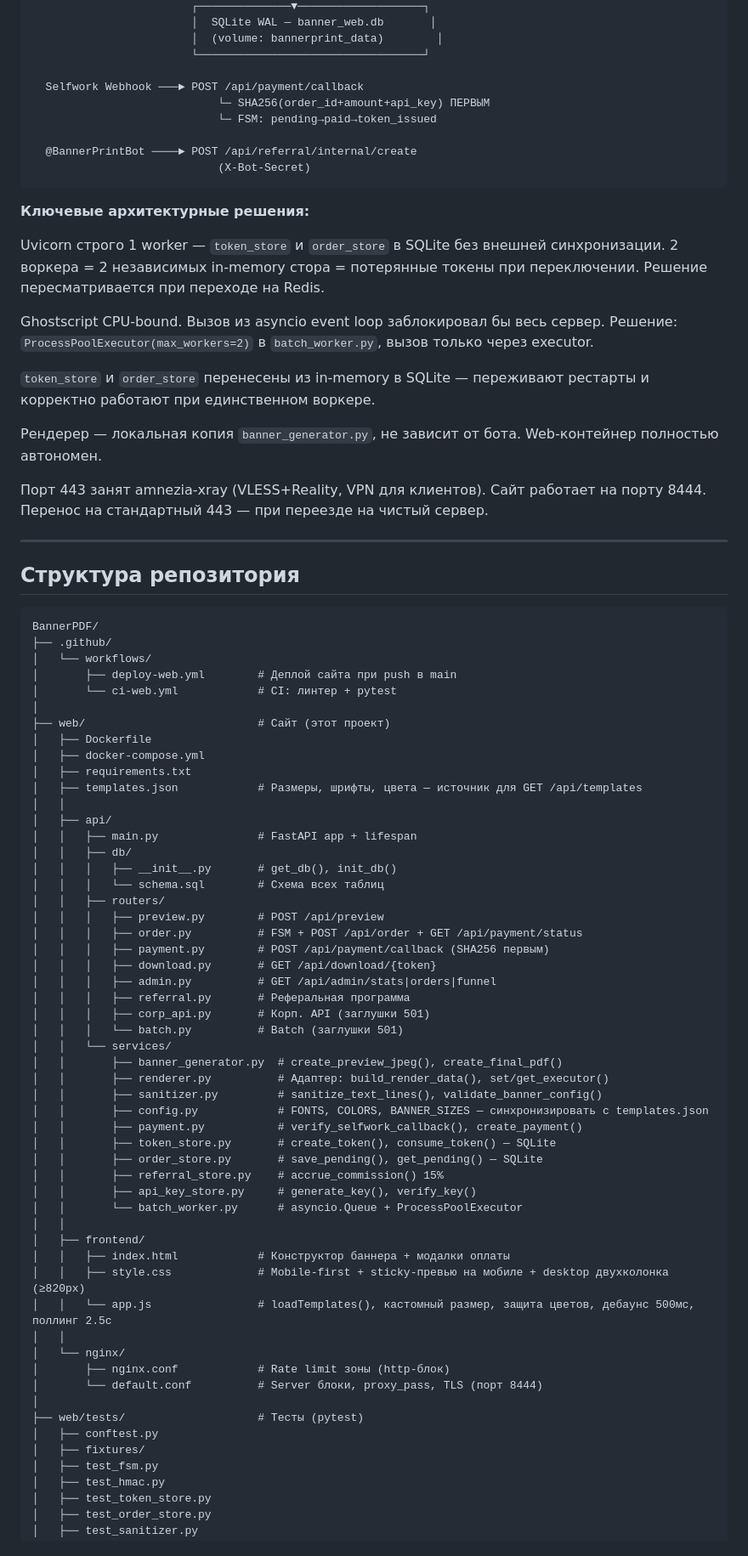
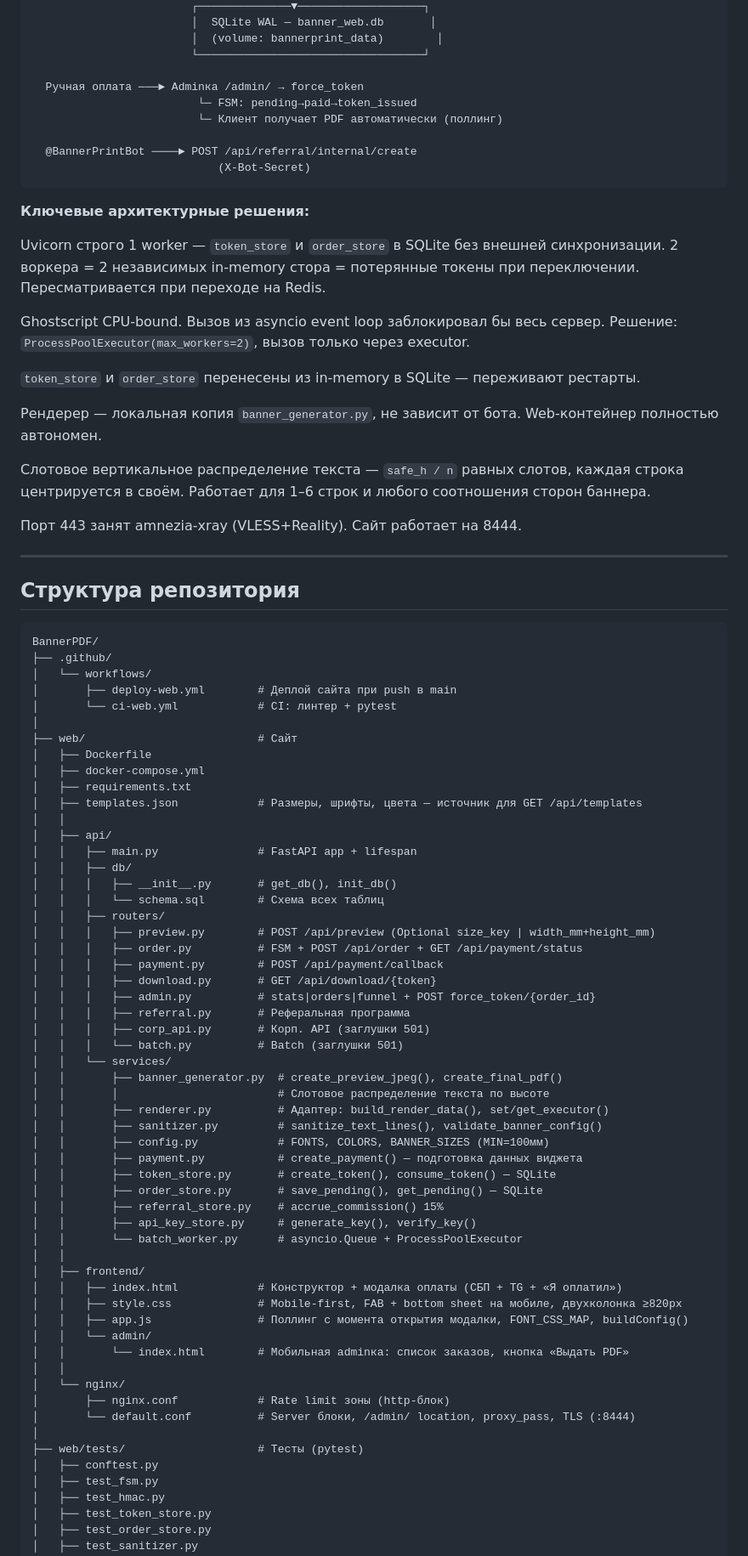
Before and after one commit to Ale007XD/BannerPDF, a Markdown page: README.md, the part around one of its changes. Shown at 85% size. Rendered like a GitHub page.

```diff
--- a/README.md
+++ b/README.md
@@ -86,9 +88,9 @@
                         │  (volume: bannerprint_data)        │
                         └──────────────────────────────────┘
 
-  Selfwork Webhook ───► POST /api/payment/callback
-                            └─ SHA256(order_id+amount+api_key) ПЕРВЫМ
-                            └─ FSM: pending→paid→token_issued
+  Ручная оплата ───► Adminка /admin/ → force_token
+                         └─ FSM: pending→paid→token_issued
+                         └─ Клиент получает PDF автоматически (поллинг)
 
   @BannerPrintBot ────► POST /api/referral/internal/create
                             (X-Bot-Secret)
@@ -96,15 +98,17 @@
 
 **Ключевые архитектурные решения:**
 
-Uvicorn строго 1 worker — `token_store` и `order_store` в SQLite без внешней синхронизации. 2 воркера = 2 независимых in-memory стора = потерянные токены при переключении. Решение пересматривается при переходе на Redis.
+Uvicorn строго 1 worker — `token_store` и `order_store` в SQLite без внешней синхронизации. 2 воркера = 2 независимых in-memory стора = потерянные токены при переключении. Пересматривается при переходе на Redis.
 
-Ghostscript CPU-bound. Вызов из asyncio event loop заблокировал бы весь сервер. Решение: `ProcessPoolExecutor(max_workers=2)` в `batch_worker.py`, вызов только через executor.
+Ghostscript CPU-bound. Вызов из asyncio event loop заблокировал бы весь сервер. Решение: `ProcessPoolExecutor(max_workers=2)`, вызов только через executor.
 
-`token_store` и `order_store` перенесены из in-memory в SQLite — переживают рестарты и корректно работают при единственном воркере.
+`token_store` и `order_store` перенесены из in-memory в SQLite — переживают рестарты.
 
 Рендерер — локальная копия `banner_generator.py`, не зависит от бота. Web-контейнер полностью автономен.
 
-Порт 443 занят amnezia-xray (VLESS+Reality, VPN для клиентов). Сайт работает на порту 8444. Перенос на стандартный 443 — при переезде на чистый сервер.
+Слотовое вертикальное распределение текста — `safe_h / n` равных слотов, каждая строка центрируется в своём. Работает для 1–6 строк и любого соотношения сторон баннера.
+
+Порт 443 занят amnezia-xray (VLESS+Reality). Сайт работает на 8444.
 
 ---
 
@@ -117,7 +121,7 @@ BannerPDF/
 │       ├── deploy-web.yml        # Деплой сайта при push в main
 │       └── ci-web.yml            # CI: линтер + pytest
 │
-├── web/                          # Сайт (этот проект)
+├── web/                          # Сайт
 │   ├── Dockerfile
 │   ├── docker-compose.yml
 │   ├── requirements.txt
@@ -129,20 +133,21 @@ BannerPDF/
 │   │   │   ├── __init__.py       # get_db(), init_db()
 │   │   │   └── schema.sql        # Схема всех таблиц
 │   │   ├── routers/
-│   │   │   ├── preview.py        # POST /api/preview
+│   │   │   ├── preview.py        # POST /api/preview (Optional size_key | width_mm+height_mm)
 │   │   │   ├── order.py          # FSM + POST /api/order + GET /api/payment/status
-│   │   │   ├── payment.py        # POST /api/payment/callback (SHA256 первым)
+│   │   │   ├── payment.py        # POST /api/payment/callback
 │   │   │   ├── download.py       # GET /api/download/{token}
-│   │   │   ├── admin.py          # GET /api/admin/stats|orders|funnel
+│   │   │   ├── admin.py          # stats|orders|funnel + POST force_token/{order_id}
 │   │   │   ├── referral.py       # Реферальная программа
 │   │   │   ├── corp_api.py       # Корп. API (заглушки 501)
 │   │   │   └── batch.py          # Batch (заглушки 501)
 │   │   └── services/
 │   │       ├── banner_generator.py  # create_preview_jpeg(), create_final_pdf()
+│   │       │                        # Слотовое распределение текста по высоте
 │   │       ├── renderer.py          # Адаптер: build_render_data(), set/get_executor()
 │   │       ├── sanitizer.py         # sanitize_text_lines(), validate_banner_config()
-│   │       ├── config.py            # FONTS, COLORS, BANNER_SIZES — синхронизировать с templates.json
-│   │       ├── payment.py           # verify_selfwork_callback(), create_payment()
+│   │       ├── config.py            # FONTS, COLORS, BANNER_SIZES (MIN=100мм)
+│   │       ├── payment.py           # create_payment() — подготовка данных виджета
 │   │       ├── token_store.py       # create_token(), consume_token() — SQLite
 │   │       ├── order_store.py       # save_pending(), get_pending() — SQLite
 │   │       ├── referral_store.py    # accrue_commission() 15%
@@ -150,17 +155,18 @@ BannerPDF/
 │   │       └── batch_worker.py      # asyncio.Queue + ProcessPoolExecutor
 │   │
 │   ├── frontend/
-│   │   ├── index.html            # Конструктор баннера + модалки оплаты
-│   │   ├── style.css             # Mobile-first + sticky-превью на мобиле + desktop двухколонка (≥820px)
-│   │   └── app.js                # loadTemplates(), кастомный размер, защита цветов, дебаунс 500мс, поллинг 2.5с
+│   │   ├── index.html            # Конструктор + модалка оплаты (СБП + TG + «Я оплатил»)
+│   │   ├── style.css             # Mobile-first, FAB + bottom sheet на мобиле, двухколонка ≥820px
+│   │   ├── app.js                # Поллинг с момента открытия модалки, FONT_CSS_MAP, buildConfig()
+│   │   └── admin/
+│   │       └── index.html        # Мобильная adminка: список заказов, кнопка «Выдать PDF»
 │   │
 │   └── nginx/
 │       ├── nginx.conf            # Rate limit зоны (http-блок)
-│       └── default.conf          # Server блоки, proxy_pass, TLS (порт 8444)
+│       └── default.conf          # Server блоки, /admin/ location, proxy_pass, TLS (:8444)
 │
 ├── web/tests/                    # Тесты (pytest)
 │   ├── conftest.py
-│   ├── fixtures/
 │   ├── test_fsm.py
 │   ├── test_hmac.py
 │   ├── test_token_store.py
```
Also changed, not shown: other parts of README.md (+112 -131 lines).
